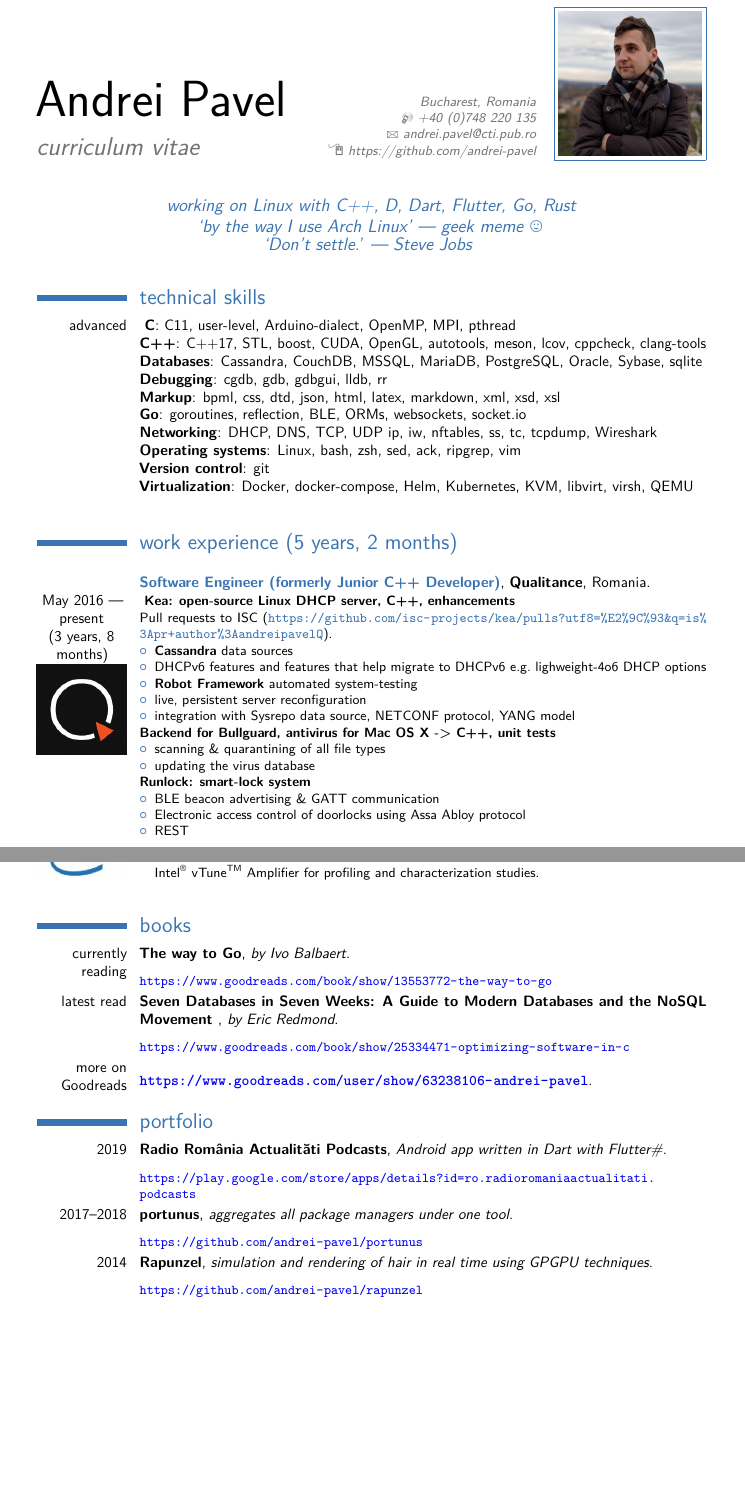
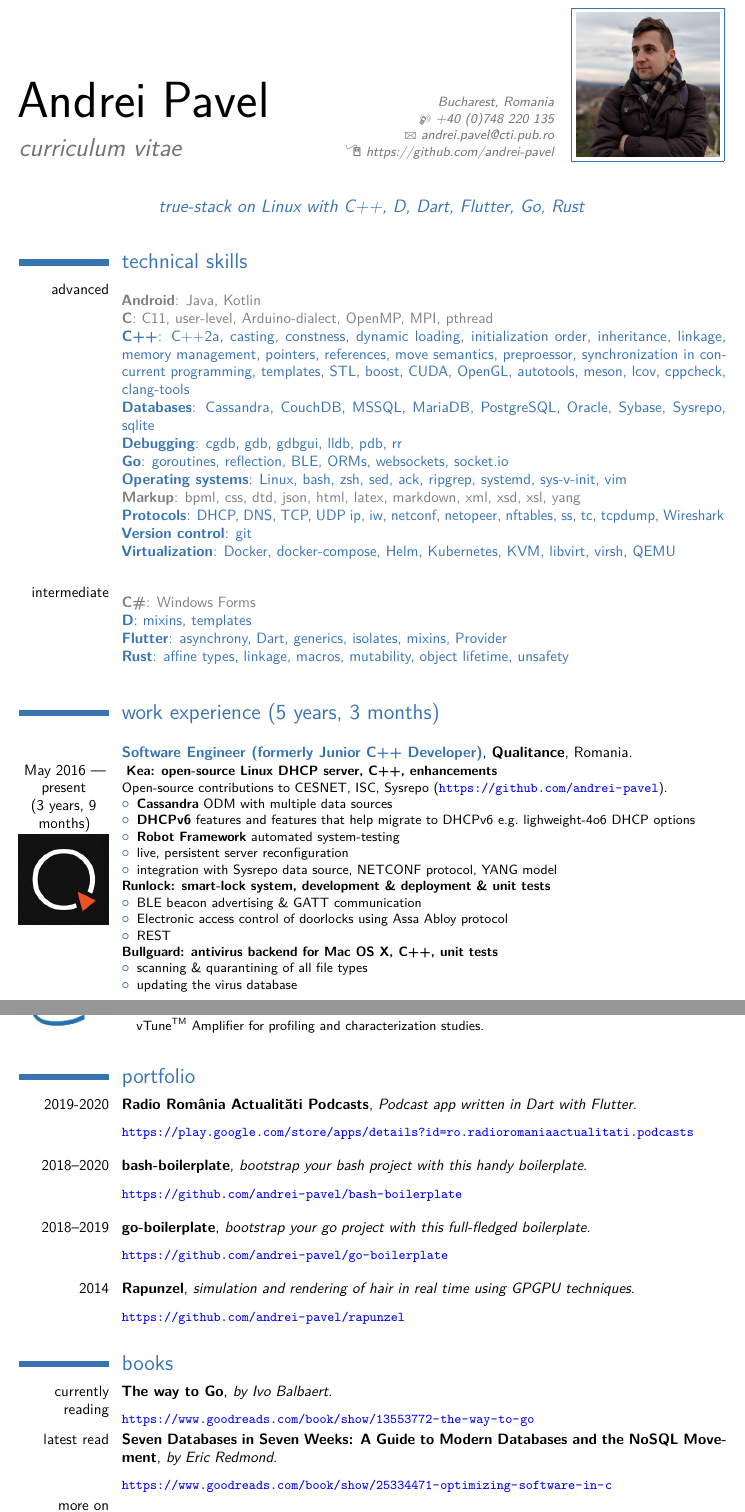
Before and after one commit to andrei-pavel/resume, a LaTeX CV (main.tex): two parts of pages 1 and 2 of 2, joined at a grey line, cut so that both start at the same text, the shorter picture padded with empty space. The pictures show the PDF file main.pdf that the author committed with the source.

Commit message:
[📦 NEW] skill updates

```diff
--- a/main.tex
+++ b/main.tex
@@ -78,9 +78,9 @@
 \begin{comment}
 supporter of code correctness, performance, legibility\\
 \end{comment}
-\quote{working on Linux with C++, D, Dart, Flutter, Go, Rust\\
-`by the way I use Arch Linux' --- geek meme \smiley{}\\
-`Don't settle.' --- Steve Jobs
+\quote{true-stack on Linux with C++, D, Dart, Flutter, Go, Rust\\
+% `by the way I use Arch Linux' --- geek meme \smiley{}\\
+% `Don't settle.' --- Steve Jobs
 }
 
 \begin{document}
@@ -89,23 +89,25 @@
 
 \section{technical skills}
 
-\cvitem{advanced}{\
-  % \textbf{Android}: - \newline{}
-  \textbf{C}: C11, user-level, Arduino-dialect, OpenMP, MPI, pthread \newline{}
-  \textbf{C++}: C++17, STL, boost, CUDA, OpenGL, autotools, meson, lcov, cppcheck, clang-tools \newline{}
-  % {\color{gray} \textbf{C\#}: Windows Forms \newline{}}
-  % \textbf{D}: - \newline{}
-  \textbf{Databases}: Cassandra, CouchDB, MSSQL, MariaDB, PostgreSQL, Oracle, Sybase, sqlite \newline{}
-  \textbf{Debugging}: cgdb, gdb, gdbgui, lldb, rr \newline{}
-  % {\color{gray} \textbf{Haskell}: - \newline{}}
-  \textbf{Markup}: bpml, css, dtd, json, html, latex, markdown, xml, xsd, xsl \newline{}
-  % {\color{gray} \textbf{Java}: JDBC \newline{}}
-  % {\textbf{Javascript}: Angular.js, node.js \newline{}}
-  \textbf{Go}: goroutines, reflection, BLE, ORMs, websockets, socket.io \newline{}
-  % \textbf{rust}: - \newline{}
-  \textbf{Networking}: DHCP, DNS, TCP, UDP ip, iw, nftables, ss, tc, tcpdump, Wireshark \newline{}
-  \textbf{Operating systems}: Linux, bash, zsh, sed, ack, ripgrep, vim \newline{}
-  % \textbf{php}: idiorm \newline{}
-  \textbf{Version control}: git \newline{}
-  \textbf{Virtualization}: Docker, docker-compose, Helm, Kubernetes, KVM, libvirt, virsh, QEMU \newline{}
+\cvitem{advanced}{{} \newline{}
+  {\color{gray}   \textbf{Android}: Java, Kotlin} \newline{}
+  {\color{gray}   \textbf{C}: C11, user-level, Arduino-dialect, OpenMP, MPI, pthread} \newline{}
+  {\color{myblue} \textbf{C++}: C++2a, casting, constness, dynamic loading, initialization order, inheritance, linkage, memory management, pointers, references, move semantics, preproessor, synchronization in concurrent programming, templates, STL, boost, CUDA, OpenGL, autotools, meson, lcov, cppcheck, clang-tools} \newline{}
+  {\color{myblue} \textbf{Databases}: Cassandra, CouchDB, MSSQL, MariaDB, PostgreSQL, Oracle, Sybase, Sysrepo, sqlite} \newline{}
+  {\color{myblue} \textbf{Debugging}: cgdb, gdb, gdbgui, lldb, pdb, rr} \newline{}
+  {\color{myblue} \textbf{Go}: goroutines, reflection, BLE, ORMs, websockets, socket.io} \newline{}
+  {\color{myblue} \textbf{Operating systems}: Linux, bash, zsh, sed, ack, ripgrep, systemd, sys-v-init, vim} \newline{}
+  {\color{gray}   \textbf{Markup}: bpml, css, dtd, json, html, latex, markdown, xml, xsd, xsl, yang} \newline{}
+  {\color{myblue} \textbf{Protocols}: DHCP, DNS, TCP, UDP ip, iw, netconf, netopeer, nftables, ss, tc, tcpdump, Wireshark} \newline{}
+  {\color{myblue} \textbf{Version control}: git} \newline{}
+  {\color{myblue} \textbf{Virtualization}: Docker, docker-compose, Helm, Kubernetes, KVM, libvirt, virsh, QEMU} \newline{}
 }
+
+\cvitem{intermediate}{{} \newline{}
+  {\color{gray}   \textbf{C\#}: Windows Forms} \newline{}
+  {\color{myblue} \textbf{D}: mixins, templates} \newline{}
+  {\color{myblue} \textbf{Flutter}: asynchrony, Dart, generics, isolates, mixins, Provider} \newline{}
+  {\color{myblue} \textbf{Rust}: affine types, linkage, macros, mutability, object lifetime, unsafety} \newline{}
+}
+
+\begin{comment}
@@ -119,24 +128,24 @@
   \\\includegraphics[width=\hintscolumnwidth]{pictures/qualitance}
 }{\color{myblue} Software Engineer (formerly Junior C++ Developer)}{\textbf{\textsc{Qualitance}}}{Romania}{}{\
   \textbf{Kea: open-source Linux DHCP server, C++, enhancements}\\
-  Pull requests to ISC ({\color{myblue}\url{https://github.com/isc-projects/kea/pulls?utf8=\%E2\%9C\%93&q=is\%3Apr+author\%3AandreipavelQ}}).
+  Open-source contributions to CESNET, ISC, Sysrepo ({\color{linkcolor}\url{https://github.com/andrei-pavel}}).
   \begin{itemize}
-    \item \textbf{Cassandra} data sources
-    \item DHCPv6 features and features that help migrate to DHCPv6 e.g.\ lighweight-4o6 DHCP options
+    \item \textbf{Cassandra} ODM with multiple data sources
+    \item \textbf{DHCPv6} features and features that help migrate to DHCPv6 e.g.\ lighweight-4o6 DHCP options
     \item \textbf{Robot Framework} automated system-testing
     \item live, persistent server reconfiguration
     \item integration with Sysrepo data source, NETCONF protocol, YANG model
   \end{itemize}
-  \textbf{Backend for Bullguard, antivirus for Mac OS X -> C++, unit tests}
-  \begin{itemize}
-    \item scanning \& quarantining of all file types
-    \item updating the virus database
-  \end{itemize}
-  \textbf{Runlock: smart-lock system}
+  \textbf{Runlock: smart-lock system, development \& deployment \& unit tests}
   \begin{itemize}
     \item BLE beacon advertising \& GATT communication
     \item Electronic access control of doorlocks using Assa Abloy protocol
     \item REST
+  \end{itemize}
+  \textbf{Bullguard: antivirus backend for Mac OS X, C++, unit tests}
+  \begin{itemize}
+    \item scanning \& quarantining of all file types
+    \item updating the virus database
   \end{itemize}
 }
 
@@ -183,28 +192,37 @@
   \end{itemize}
 }
 
+
+\section{portfolio}
+
+\cventry{2019-2020}{Radio România Actualităti Podcasts}{Podcast app written in Dart with Flutter}{}{}
+{{\color{linkcolor} \url{https://play.google.com/store/apps/details?id=ro.radioromaniaactualitati.podcasts}
+      \newline{}}}
+
+\cventry{2018--2020}{bash-boilerplate}{bootstrap your bash project with this handy boilerplate}{}{}
+{{\color{linkcolor} \url{https://github.com/andrei-pavel/bash-boilerplate}
+      \newline{}}}
+
+\cventry{2018--2019}{go-boilerplate}{bootstrap your go project with this full-fledged boilerplate}{}{}
+{{\color{linkcolor} \url{https://github.com/andrei-pavel/go-boilerplate}
+      \newline{}}}
+
+\cventry{2014}{Rapunzel}{simulation and rendering of hair in real time using GPGPU techniques}{}{}
+{{\color{linkcolor} \url{https://github.com/andrei-pavel/rapunzel}
+      \newline{}}}
+
+
 \section{books}
 
-\cventry{currently reading}{The way to Go}{by Ivo Balbaert}{}{}
+\cventry{currently reading}{\textbf{The way to Go}}{by Ivo Balbaert}{}{}
 {{\color{linkcolor} \url{https://www.goodreads.com/book/show/13553772-the-way-to-go}}}
 
-\cventry{latest read}{Seven Databases in Seven Weeks: A Guide to Modern Databases and the NoSQL Movement }{by Eric Redmond}{}{}
+\cventry{latest read}{\textbf{Seven Databases in Seven Weeks: A Guide to Modern Databases and the NoSQL Movement}}{by Eric Redmond}{}{}
 {{\color{linkcolor} \url{https://www.goodreads.com/book/show/25334471-optimizing-software-in-c}}}
 
 \cventry{more on Goodreads}{{\color{linkcolor} \url{https://www.goodreads.com/user/show/63238106-andrei-pavel}}}{}{}{}
 {}
 
-
-\section{portfolio}
-
-\cventry{2019}{Radio România Actualităti Podcasts}{Android app written in Dart with Flutter\#}{}{}
-{{\color{linkcolor} \url{https://play.google.com/store/apps/details?id=ro.radioromaniaactualitati.podcasts}}}
-
-\cventry{2017--2018}{portunus}{aggregates all package managers under one tool}{}{}
-{{\color{linkcolor} \url{https://github.com/andrei-pavel/portunus}}}
-
-\cventry{2014}{Rapunzel}{simulation and rendering of hair in real time using GPGPU techniques}{}{}
-{{\color{linkcolor} \url{https://github.com/andrei-pavel/rapunzel}}}
 
 \section{studies}
 
```
Also changed, not shown: main.pdf, main.tex (9 more changed lines).
